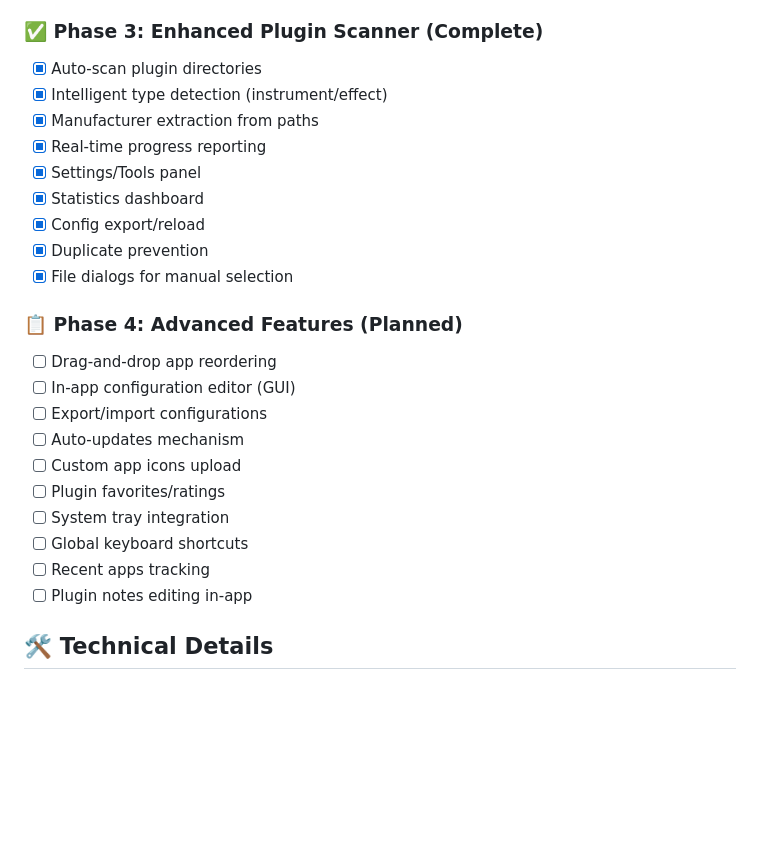
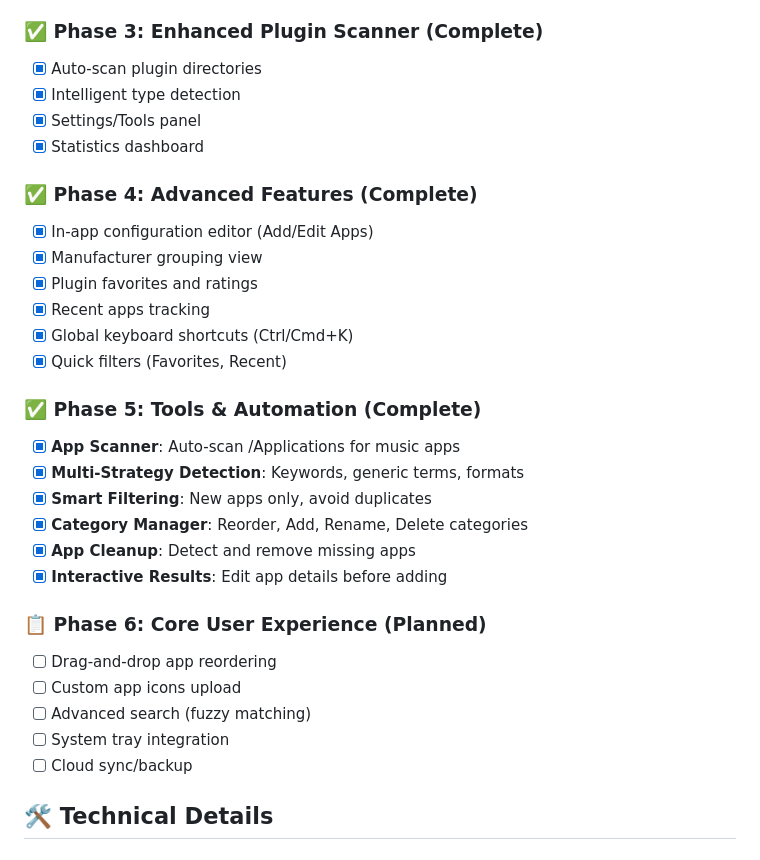
Before and after one commit to darronhartas-max/music-app-manager, a Markdown page: README.md, the part around the change. GitHub-like rendering; blank space fills up the shorter version.

Commit message:
Updated README and added Phase 5 Tools summary
- README: Updated Roadmap to reflect completed Tools & Automation features
- Added .gemini/PHASE5_TOOLS_SUMMARY.md with detailed feature breakdown

```diff
--- a/README.md
+++ b/README.md
@@ -104,26 +104,32 @@ Installers will be created in the `dist/` directory.
 
 ### ✅ Phase 3: Enhanced Plugin Scanner (Complete)
 - [x] Auto-scan plugin directories
-- [x] Intelligent type detection (instrument/effect)
-- [x] Manufacturer extraction from paths
-- [x] Real-time progress reporting
+- [x] Intelligent type detection
 - [x] Settings/Tools panel
 - [x] Statistics dashboard
-- [x] Config export/reload
-- [x] Duplicate prevention
-- [x] File dialogs for manual selection
 
-### 📋 Phase 4: Advanced Features (Planned)
+### ✅ Phase 4: Advanced Features (Complete)
+- [x] In-app configuration editor (Add/Edit Apps)
+- [x] Manufacturer grouping view
+- [x] Plugin favorites and ratings
+- [x] Recent apps tracking
+- [x] Global keyboard shortcuts (Ctrl/Cmd+K)
+- [x] Quick filters (Favorites, Recent)
+
+### ✅ Phase 5: Tools & Automation (Complete)
+- [x] **App Scanner**: Auto-scan /Applications for music apps
+- [x] **Multi-Strategy Detection**: Keywords, generic terms, formats
+- [x] **Smart Filtering**: New apps only, avoid duplicates
+- [x] **Category Manager**: Reorder, Add, Rename, Delete categories
+- [x] **App Cleanup**: Detect and remove missing apps
+- [x] **Interactive Results**: Edit app details before adding
+
+### 📋 Phase 6: Core User Experience (Planned)
 - [ ] Drag-and-drop app reordering
-- [ ] In-app configuration editor (GUI)
-- [ ] Export/import configurations
-- [ ] Auto-updates mechanism
 - [ ] Custom app icons upload
-- [ ] Plugin favorites/ratings
+- [ ] Advanced search (fuzzy matching)
 - [ ] System tray integration
-- [ ] Global keyboard shortcuts
-- [ ] Recent apps tracking
-- [ ] Plugin notes editing in-app
+- [ ] Cloud sync/backup
 
 ## 🛠️ Technical Details
 
```
Also changed, not shown: .gemini/PHASE5_TOOLS_SUMMARY.md (added, +43 -0 lines).
